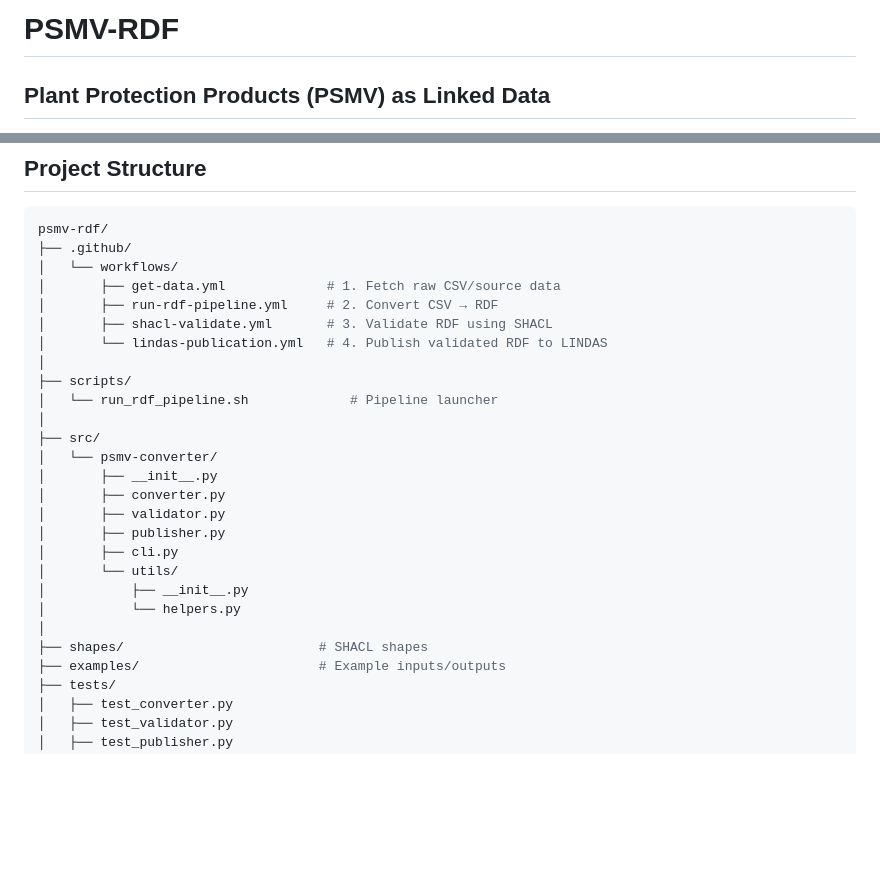
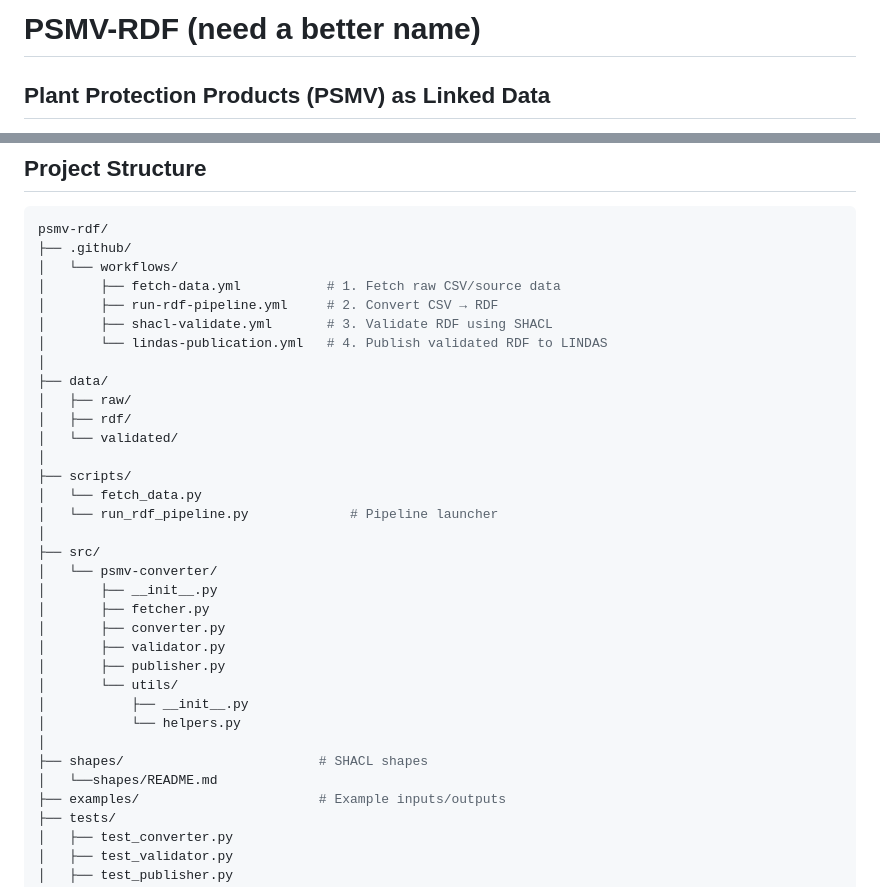
Before and after one commit to BLV-OSAV-USAV/PSMV-RDF, a Markdown page: README.md, 2 parts joined by grey strips. GitHub-like rendering; blank space fills up the shorter version.

```diff
--- a/README.md
+++ b/README.md
@@ -1,4 +1,4 @@
-# PSMV-RDF
+# PSMV-RDF (need a better name)
 ## Plant Protection Products (PSMV) as Linked Data
 
 A Python module for converting Swiss plant protection product data from CSV format to RDF and publishing it to the LINDAS Linked Data Service.
@@ -25,26 +25,33 @@ A Python module for converting Swiss plant protection product data from CSV form
 psmv-rdf/
 ├── .github/
 │   └── workflows/
-│       ├── get-data.yml             # 1. Fetch raw CSV/source data
+│       ├── fetch-data.yml           # 1. Fetch raw CSV/source data
 │       ├── run-rdf-pipeline.yml     # 2. Convert CSV → RDF
 │       ├── shacl-validate.yml       # 3. Validate RDF using SHACL
 │       └── lindas-publication.yml   # 4. Publish validated RDF to LINDAS
 │
+├── data/
+│   ├── raw/
+│   ├── rdf/
+│   └── validated/
+│
 ├── scripts/
-│   └── run_rdf_pipeline.sh             # Pipeline launcher
+│   └── fetch_data.py
+│   └── run_rdf_pipeline.py             # Pipeline launcher
 │
 ├── src/
 │   └── psmv-converter/
 │       ├── __init__.py
+│       ├── fetcher.py
 │       ├── converter.py
 │       ├── validator.py
 │       ├── publisher.py
-│       ├── cli.py
 │       └── utils/
 │           ├── __init__.py
 │           └── helpers.py
 │
 ├── shapes/                         # SHACL shapes
+│   └──shapes/README.md
 ├── examples/                       # Example inputs/outputs
 ├── tests/
 │   ├── test_converter.py
```
